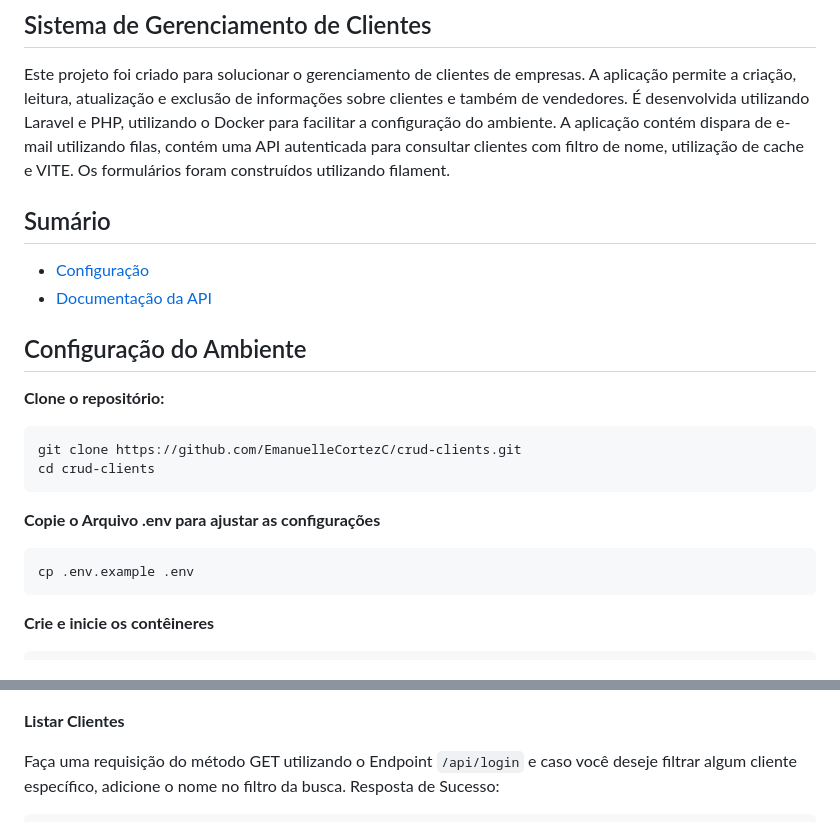
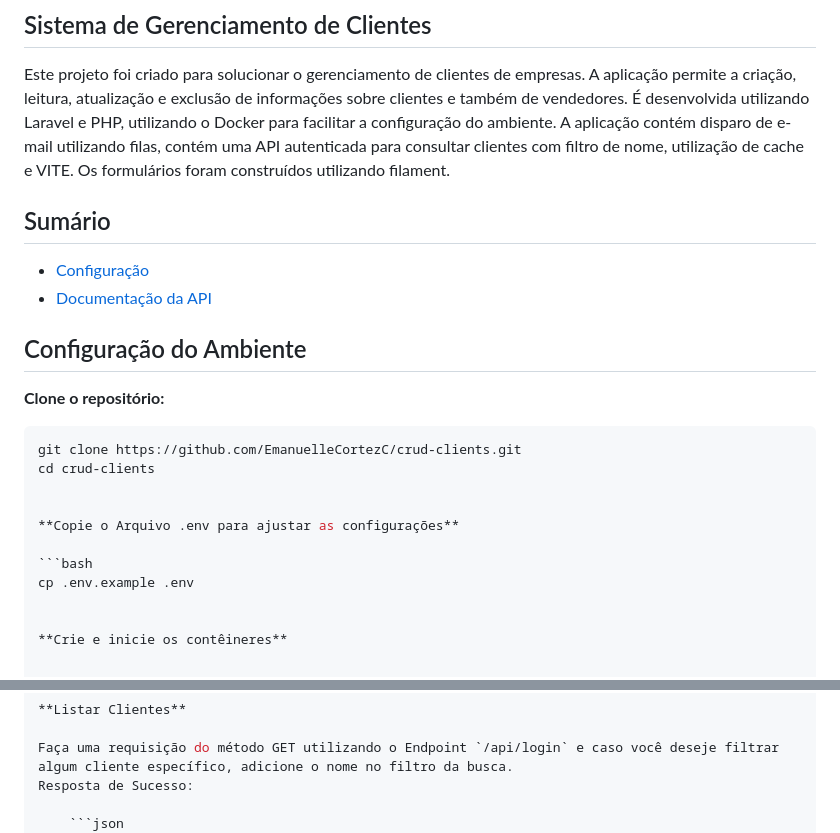
Before and after one commit to EmanuelleCortezC/crud-clients, a Markdown page: README.md, 2 parts joined by grey strips. Rendered like a GitHub page.

````diff
--- a/README.md
+++ b/README.md
@@ -1,7 +1,7 @@
 ## Sistema de Gerenciamento de Clientes
 
 Este projeto foi criado para solucionar o gerenciamento de clientes de empresas. A aplicação permite a criação, leitura, atualização e exclusão de informações sobre clientes e também de vendedores. É desenvolvida utilizando Laravel e PHP, utilizando o Docker para facilitar a configuração do ambiente.
-A aplicação contém dispara de e-mail utilizando filas, contém uma API autenticada para consultar clientes com filtro de nome, utilização de cache e VITE. Os formulários foram construídos utilizando filament.
+A aplicação contém disparo de e-mail utilizando filas, contém uma API autenticada para consultar clientes com filtro de nome, utilização de cache e VITE. Os formulários foram construídos utilizando filament.
 
 ## Sumário
 
@@ -13,15 +13,15 @@ A aplicação contém dispara de e-mail utilizando filas, contém uma API autent
 
 **Clone o repositório:**
 
-
-    git clone https://github.com/EmanuelleCortezC/crud-clients.git
-    cd crud-clients
+```bash
+git clone https://github.com/EmanuelleCortezC/crud-clients.git
+cd crud-clients
 
 
 **Copie o Arquivo .env para ajustar as configurações**
 
-
-    cp .env.example .env
+```bash
+cp .env.example .env
 
 
 **Crie e inicie os contêineres**
@@ -89,7 +89,7 @@ Após a geração do token inclua-o no Header, a Key sendo `Authorization` e o V
 Faça uma requisição do método GET utilizando o Endpoint `/api/login` e caso você deseje filtrar algum cliente específico, adicione o nome no filtro da busca.
 Resposta de Sucesso:
 
-
+    ```json
         {
             "data": [
                 {
````
